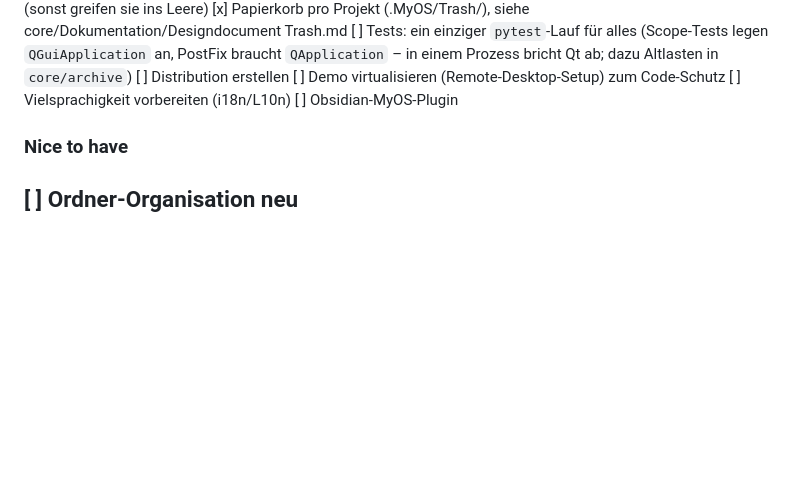
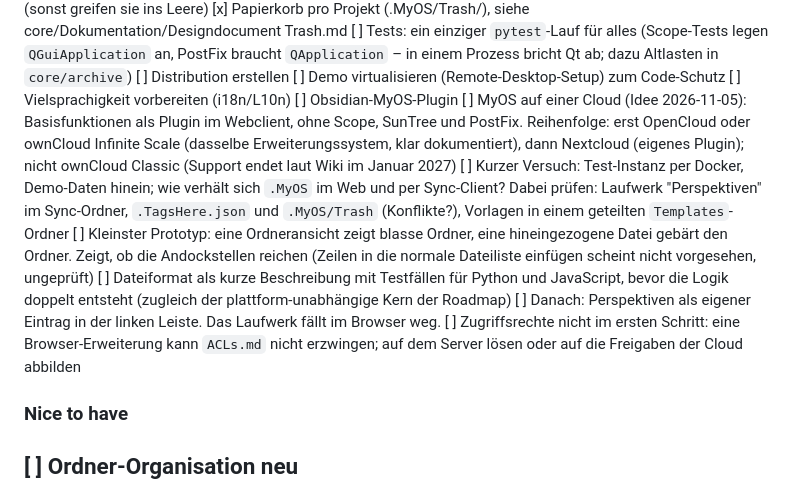
Before and after one commit to Palmstroemen/MyOS, a Markdown page: ProjectLogbook.md, the part around the change. Rendered like a GitHub page; blank space fills up the shorter version.

```diff
--- a/ProjectLogbook.md
+++ b/ProjectLogbook.md
@@ -209,6 +209,19 @@ Die strategische Richtung (Lehren aus früheren Versuchen, Jetzt / Als Nächstes
 [ ] Demo virtualisieren (Remote-Desktop-Setup) zum Code-Schutz
 [ ] Vielsprachigkeit vorbereiten (i18n/L10n)
 [ ] Obsidian-MyOS-Plugin
+[ ] MyOS auf einer Cloud (Idee 2026-11-05): Basisfunktionen als Plugin im Webclient, ohne Scope, SunTree und PostFix.
+    Reihenfolge: erst OpenCloud oder ownCloud Infinite Scale (dasselbe Erweiterungssystem, klar dokumentiert), dann
+    Nextcloud (eigenes Plugin); nicht ownCloud Classic (Support endet laut Wiki im Januar 2027)
+    [ ] Kurzer Versuch: Test-Instanz per Docker, Demo-Daten hinein; wie verhält sich `.MyOS` im Web und per Sync-Client?
+        Dabei prüfen: Laufwerk "Perspektiven" im Sync-Ordner, `.TagsHere.json` und `.MyOS/Trash` (Konflikte?), Vorlagen
+        in einem geteilten `Templates`-Ordner
+    [ ] Kleinster Prototyp: eine Ordneransicht zeigt blasse Ordner, eine hineingezogene Datei gebärt den Ordner. Zeigt,
+        ob die Andockstellen reichen (Zeilen in die normale Dateiliste einfügen scheint nicht vorgesehen, ungeprüft)
+    [ ] Dateiformat als kurze Beschreibung mit Testfällen für Python und JavaScript, bevor die Logik doppelt entsteht
+        (zugleich der plattform-unabhängige Kern der Roadmap)
+    [ ] Danach: Perspektiven als eigener Eintrag in der linken Leiste. Das Laufwerk fällt im Browser weg.
+    [ ] Zugriffsrechte nicht im ersten Schritt: eine Browser-Erweiterung kann `ACLs.md` nicht erzwingen; auf dem Server
+        lösen oder auf die Freigaben der Cloud abbilden
 ### Nice to have
 [ ] Ordner-Organisation neu
 ---
```
Also changed, not shown: Vision/Die Methode auf einer Seite.md (added, +58 -0 lines).
